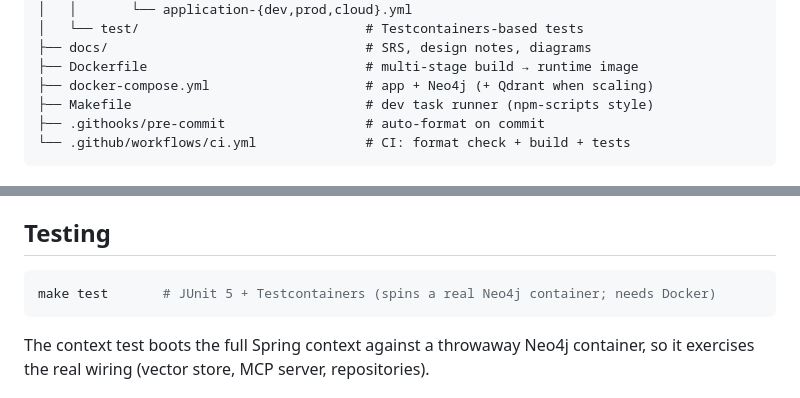
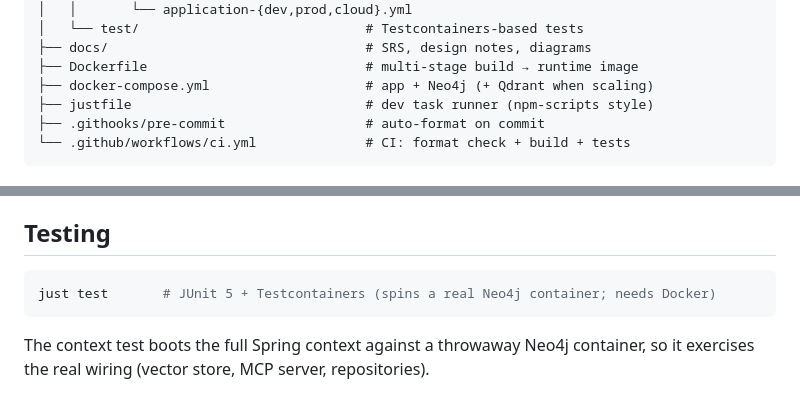
Before and after one commit to nhinguyen140809/knowledge-hub, a Markdown page: README.md, 2 parts joined by grey strips. GitHub-like rendering.

Commit message:
docs: fix stale Makefile references in README (now justfile)

````diff
--- a/README.md
+++ b/README.md
@@ -91,7 +91,7 @@ open http://localhost:8000/docs # Swagger UI
 ├── docs/                                 # SRS, design notes, diagrams
 ├── Dockerfile                            # multi-stage build → runtime image
 ├── docker-compose.yml                    # app + Neo4j (+ Qdrant when scaling)
-├── Makefile                              # dev task runner (npm-scripts style)
+├── justfile                              # dev task runner (npm-scripts style)
 ├── .githooks/pre-commit                  # auto-format on commit
 └── .github/workflows/ci.yml              # CI: format check + build + tests
 ```
@@ -140,7 +140,7 @@ Secrets (`OPENAI_API_KEY`, DB password) come from env / secret manager — **nev
 ## Testing
 
 ```bash
-make test       # JUnit 5 + Testcontainers (spins a real Neo4j container; needs Docker)
+just test       # JUnit 5 + Testcontainers (spins a real Neo4j container; needs Docker)
 ```
 
 The context test boots the full Spring context against a throwaway Neo4j container, so it exercises
````
